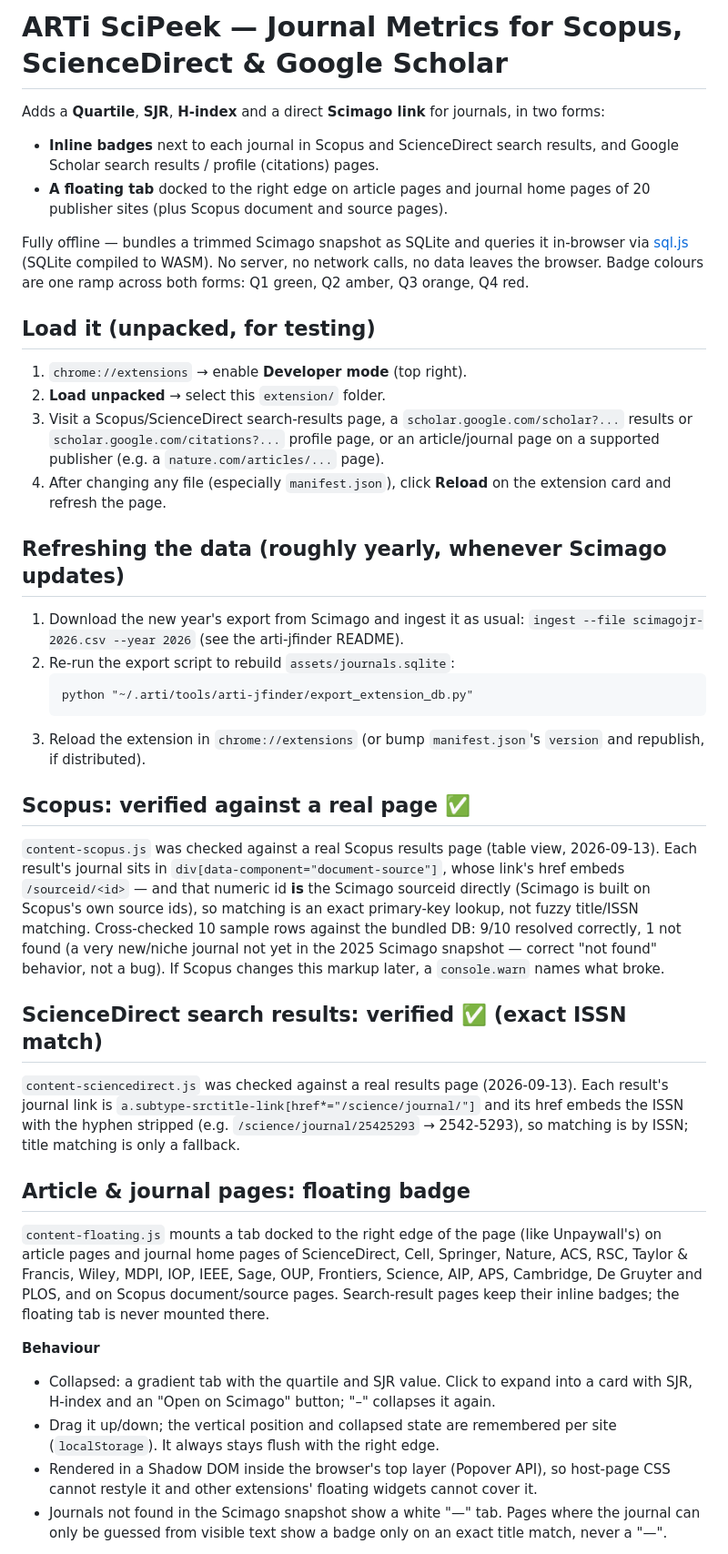
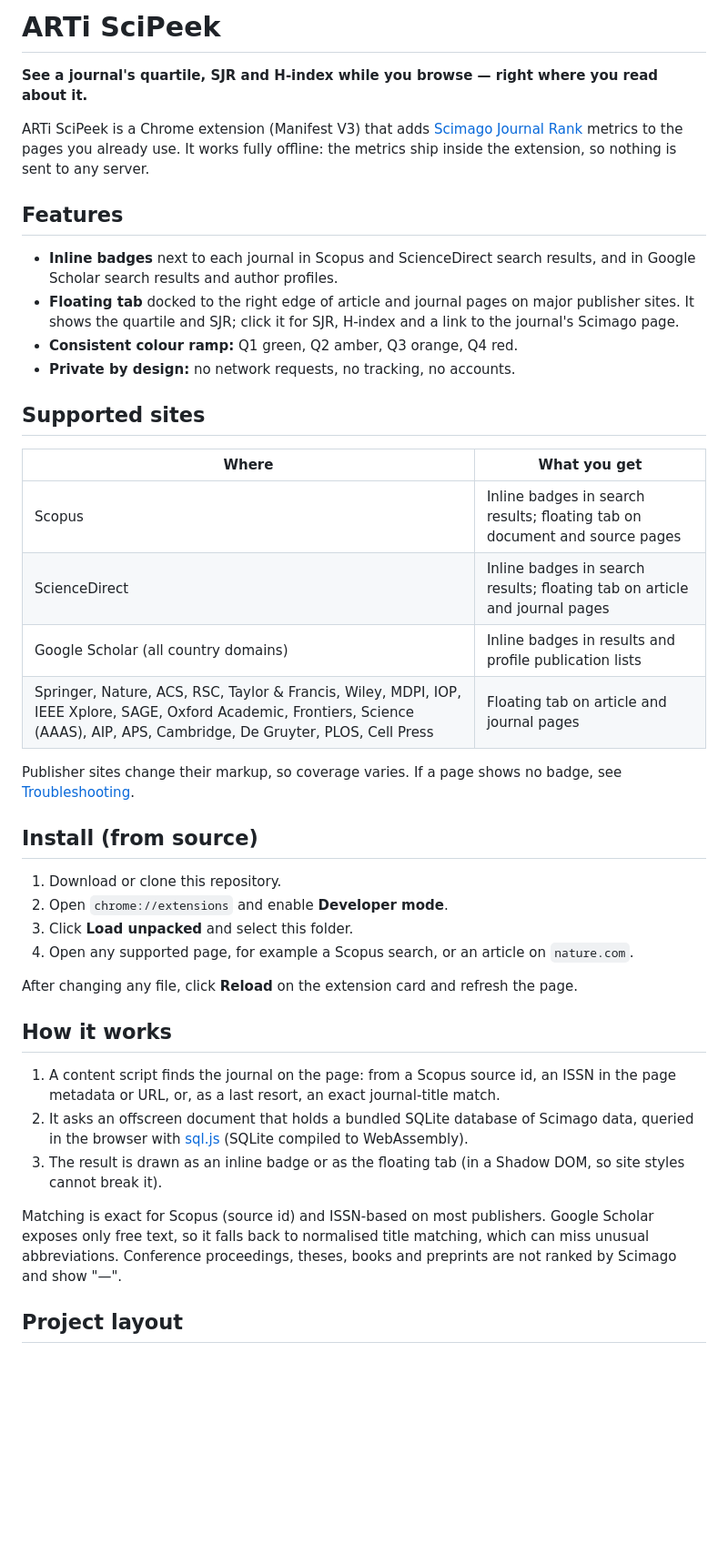
Before and after one commit to okik4zuya/arti-scipeek, a Markdown page: README.md, the part around one of its changes. Shown at 91% size. GitHub-like rendering; blank space fills up the shorter version.

Commit message:
revise readme

````diff
--- a/README.md
+++ b/README.md
@@ -1,70 +1,53 @@
-# ARTi SciPeek — Journal Metrics for Scopus, ScienceDirect & Google Scholar
+# ARTi SciPeek
 
-Adds a **Quartile**, **SJR**, **H-index** and a direct **Scimago link** for journals, in two forms:
+**See a journal's quartile, SJR and H-index while you browse — right where you read about it.**
 
-- **Inline badges** next to each journal in Scopus and ScienceDirect search results, and Google
-  Scholar search results / profile (citations) pages.
-- **A floating tab** docked to the right edge on article pages and journal home pages of 20
-  publisher sites (plus Scopus document and source pages).
+ARTi SciPeek is a Chrome extension (Manifest V3) that adds [Scimago Journal Rank](https://www.scimagojr.com)
+metrics to the pages you already use. It works fully offline: the metrics ship inside the extension,
+so nothing is sent to any server.
 
-Fully offline — bundles a trimmed Scimago snapshot as SQLite and queries it in-browser via
-[sql.js](https://github.com/sql-js/sql.js) (SQLite compiled to WASM). No server, no network calls,
-no data leaves the browser. Badge colours are one ramp across both forms: Q1 green, Q2 amber, Q3
-orange, Q4 red.
+## Features
 
-## Load it (unpacked, for testing)
+- **Inline badges** next to each journal in Scopus and ScienceDirect search results, and in Google
+  Scholar search results and author profiles.
+- **Floating tab** docked to the right edge of article and journal pages on major publisher sites.
+  It shows the quartile and SJR; click it for SJR, H-index and a link to the journal's Scimago page.
+- **Consistent colour ramp:** Q1 green, Q2 amber, Q3 orange, Q4 red.
+- **Private by design:** no network requests, no tracking, no accounts.
 
-1. `chrome://extensions` → enable **Developer mode** (top right).
-2. **Load unpacked** → select this `extension/` folder.
-3. Visit a Scopus/ScienceDirect search-results page, a `scholar.google.com/scholar?...` results or
-   `scholar.google.com/citations?...` profile page, or an article/journal page on a supported
-   publisher (e.g. a `nature.com/articles/...` page).
-4. After changing any file (especially `manifest.json`), click **Reload** on the extension card and
-   refresh the page.
+## Supported sites
 
-## Refreshing the data (roughly yearly, whenever Scimago updates)
+| Where | What you get |
+|---|---|
+| Scopus | Inline badges in search results; floating tab on document and source pages |
+| ScienceDirect | Inline badges in search results; floating tab on article and journal pages |
+| Google Scholar (all country domains) | Inline badges in results and profile publication lists |
+| Springer, Nature, ACS, RSC, Taylor & Francis, Wiley, MDPI, IOP, IEEE Xplore, SAGE, Oxford Academic, Frontiers, Science (AAAS), AIP, APS, Cambridge, De Gruyter, PLOS, Cell Press | Floating tab on article and journal pages |
 
-1. Download the new year's export from Scimago and ingest it as usual:
-   `ingest --file scimagojr-2026.csv --year 2026` (see the arti-jfinder README).
-2. Re-run the export script to rebuild `assets/journals.sqlite`:
-   ```
-   python "~/.arti/tools/arti-jfinder/export_extension_db.py"
-   ```
-3. Reload the extension in `chrome://extensions` (or bump `manifest.json`'s `version` and
-   republish, if distributed).
+Publisher sites change their markup, so coverage varies. If a page shows no badge, see
+[Troubleshooting](#troubleshooting).
 
-## Scopus: verified against a real page ✅
+## Install (from source)
 
-`content-scopus.js` was checked against a real Scopus results page (table view, 2026-09-13). Each
-result's journal sits in `div[data-component="document-source"]`, whose link's href embeds
-`/sourceid/<id>` — and that numeric id **is** the Scimago sourceid directly (Scimago is built on
-Scopus's own source ids), so matching is an exact primary-key lookup, not fuzzy title/ISSN
-matching. Cross-checked 10 sample rows against the bundled DB: 9/10 resolved correctly, 1 not
-found (a very new/niche journal not yet in the 2025 Scimago snapshot — correct "not found"
-behavior, not a bug). If Scopus changes this markup later, a `console.warn` names what broke.
+1. Download or clone this repository.
+2. Open `chrome://extensions` and enable **Developer mode**.
+3. Click **Load unpacked** and select this folder.
+4. Open any supported page, for example a Scopus search, or an article on `nature.com`.
 
-## ScienceDirect search results: verified ✅ (exact ISSN match)
+After changing any file, click **Reload** on the extension card and refresh the page.
 
-`content-sciencedirect.js` was checked against a real results page (2026-09-13). Each result's
-journal link is `a.subtype-srctitle-link[href*="/science/journal/"]` and its href embeds the ISSN
-with the hyphen stripped (e.g. `/science/journal/25425293` → 2542-5293), so matching is by ISSN;
-title matching is only a fallback.
+## How it works
 
-## Article & journal pages: floating badge
+1. A content script finds the journal on the page: from a Scopus source id, an ISSN in the page
+   metadata or URL, or, as a last resort, an exact journal-title match.
+2. It asks an offscreen document that holds a bundled SQLite database of Scimago data, queried
+   in the browser with [sql.js](https://github.com/sql-js/sql.js) (SQLite compiled to WebAssembly).
+3. The result is drawn as an inline badge or as the floating tab (in a Shadow DOM, so site styles
+   cannot break it).
 
-`content-floating.js` mounts a tab docked to the right edge of the page (like Unpaywall's) on
-article pages and journal home pages of ScienceDirect, Cell, Springer, Nature, ACS, RSC, Taylor &
-Francis, Wiley, MDPI, IOP, IEEE, Sage, OUP, Frontiers, Science, AIP, APS, Cambridge, De Gruyter and
-PLOS, and on Scopus document/source pages. Search-result pages keep their inline badges; the
-floating tab is never mounted there.
+Matching is exact for Scopus (source id) and ISSN-based on most publishers. Google Scholar exposes
+only free text, so it falls back to normalised title matching, which can miss unusual abbreviations.
+Conference proceedings, theses, books and preprints are not ranked by Scimago and show "—".
 
-**Behaviour**
-- Collapsed: a gradient tab with the quartile and SJR value. Click to expand into a card with SJR,
-  H-index and an "Open on Scimago" button; "–" collapses it again.
-- Drag it up/down; the vertical position and collapsed state are remembered per site
-  (`localStorage`). It always stays flush with the right edge.
-- Rendered in a Shadow DOM inside the browser's top layer (Popover API), so host-page CSS cannot
-  restyle it and other extensions' floating widgets cannot cover it.
-- Journals not found in the Scimago snapshot show a white "—" tab. Pages where the journal can only
-  be guessed from visible text show a badge only on an exact title match, never a "—".
+## Project layout
 
````
Also changed, not shown: other parts of README.md (+41 -87 lines).
